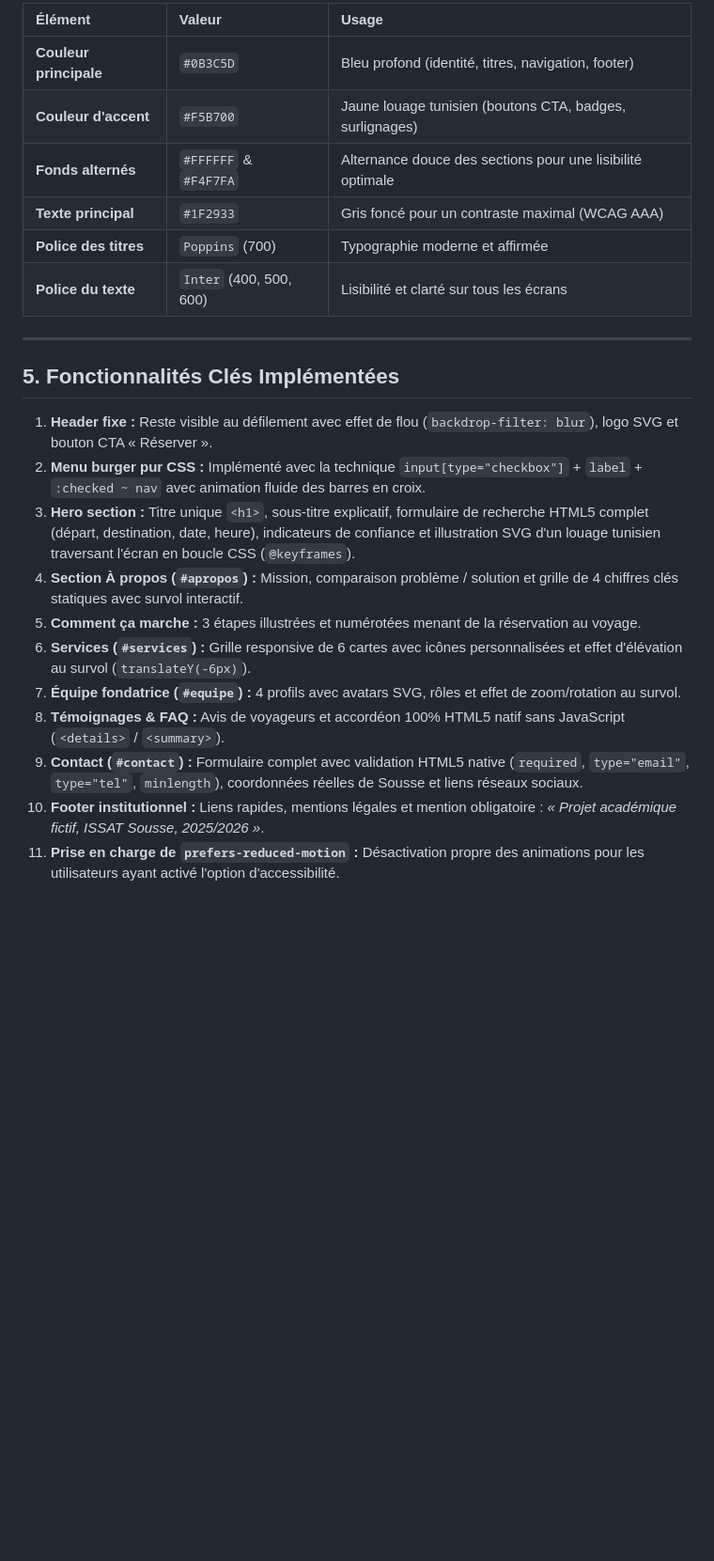
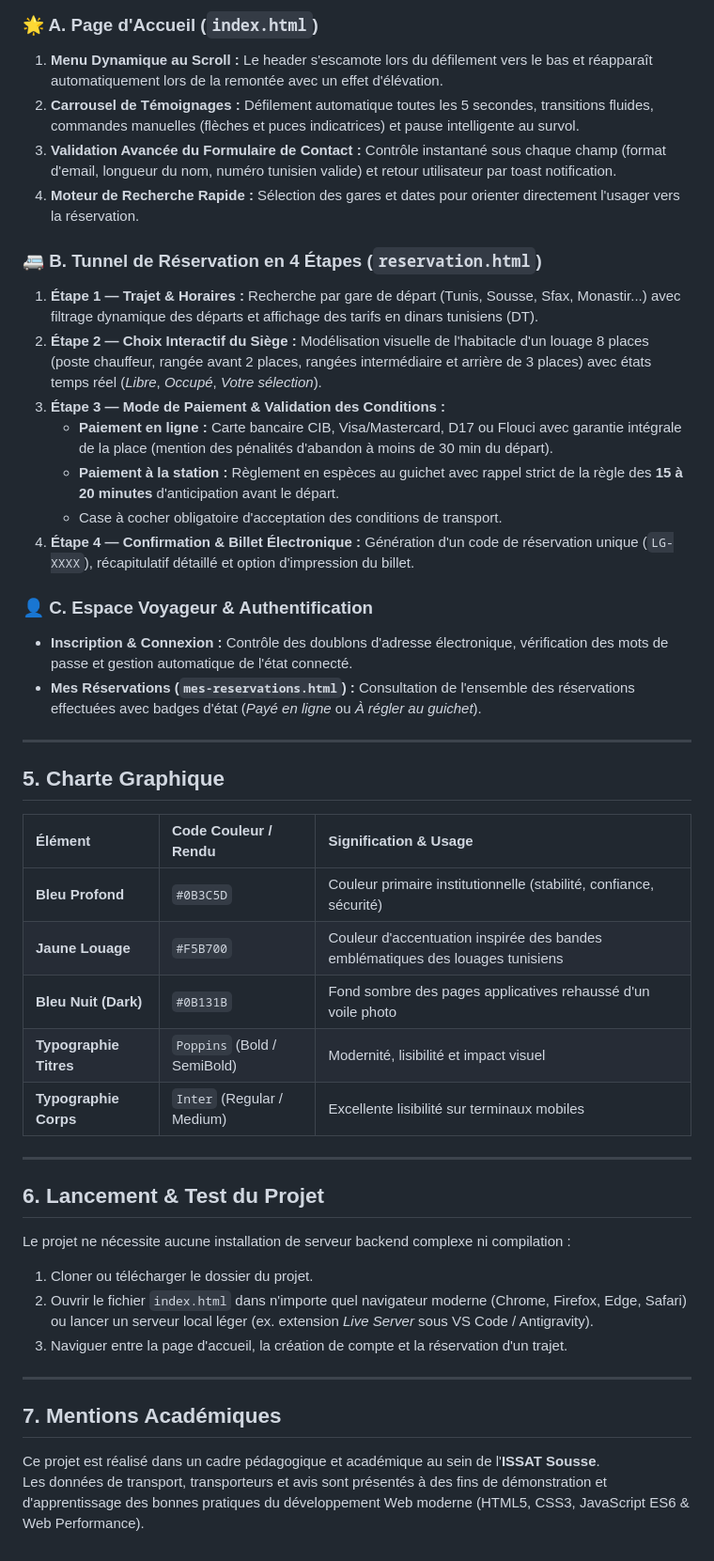
Before and after one commit to Heni-Hemdana-Pro/Louagi, a Markdown page: README.md, the part around one of its changes. Shown at 94% size. GitHub-like rendering; blank space fills up the shorter version.

```diff
--- a/README.md
+++ b/README.md
@@ -52,25 +67,48 @@ Elle résout le problème historique des stations de louage (attente aléatoire,
 
-| Élément                | Valeur                  | Usage                                                      |
-| :--------------------- | :---------------------- | :--------------------------------------------------------- |
-| **Couleur principale** | `#0B3C5D`               | Bleu profond (identité, titres, navigation, footer)        |
-| **Couleur d'accent**   | `#F5B700`               | Jaune louage tunisien (boutons CTA, badges, surlignages)   |
-| **Fonds alternés**     | `#FFFFFF` & `#F4F7FA`   | Alternance douce des sections pour une lisibilité optimale |
-| **Texte principal**    | `#1F2933`               | Gris foncé pour un contraste maximal (WCAG AAA)            |
-| **Police des titres**  | `Poppins` (700)         | Typographie moderne et affirmée                            |
-| **Police du texte**    | `Inter` (400, 500, 600) | Lisibilité et clarté sur tous les écrans                   |
+### 🌟 A. Page d'Accueil (`index.html`)
+1. **Menu Dynamique au Scroll :** Le header s'escamote lors du défilement vers le bas et réapparaît automatiquement lors de la remontée avec un effet d'élévation.
+2. **Carrousel de Témoignages :** Défilement automatique toutes les 5 secondes, transitions fluides, commandes manuelles (flèches et puces indicatrices) et pause intelligente au survol.
+3. **Validation Avancée du Formulaire de Contact :** Contrôle instantané sous chaque champ (format d'email, longueur du nom, numéro tunisien valide) et retour utilisateur par toast notification.
+4. **Moteur de Recherche Rapide :** Sélection des gares et dates pour orienter directement l'usager vers la réservation.
+
+### 🚐 B. Tunnel de Réservation en 4 Étapes (`reservation.html`)
+1. **Étape 1 — Trajet & Horaires :** Recherche par gare de départ (Tunis, Sousse, Sfax, Monastir...) avec filtrage dynamique des départs et affichage des tarifs en dinars tunisiens (DT).
+2. **Étape 2 — Choix Interactif du Siège :** Modélisation visuelle de l'habitacle d'un louage 8 places (poste chauffeur, rangée avant 2 places, rangées intermédiaire et arrière de 3 places) avec états temps réel (*Libre*, *Occupé*, *Votre sélection*).
+3. **Étape 3 — Mode de Paiement & Validation des Conditions :**
+   - **Paiement en ligne :** Carte bancaire CIB, Visa/Mastercard, D17 ou Flouci avec garantie intégrale de la place (mention des pénalités d'abandon à moins de 30 min du départ).
+   - **Paiement à la station :** Règlement en espèces au guichet avec rappel strict de la règle des **15 à 20 minutes** d'anticipation avant le départ.
+   - Case à cocher obligatoire d'acceptation des conditions de transport.
+4. **Étape 4 — Confirmation & Billet Électronique :** Génération d'un code de réservation unique (`LG-XXXX`), récapitulatif détaillé et option d'impression du billet.
+
+### 👤 C. Espace Voyageur & Authentification
+- **Inscription & Connexion :** Contrôle des doublons d'adresse électronique, vérification des mots de passe et gestion automatique de l'état connecté.
+- **Mes Réservations (`mes-reservations.html`) :** Consultation de l'ensemble des réservations effectuées avec badges d'état (*Payé en ligne* ou *À régler au guichet*).
 
 ---
 
-## 5. Fonctionnalités Clés Implémentées
+## 5. Charte Graphique
 
-1. **Header fixe :** Reste visible au défilement avec effet de flou (`backdrop-filter: blur`), logo SVG et bouton CTA « Réserver ».
-2. **Menu burger pur CSS :** Implémenté avec la technique `input[type="checkbox"]` + `label` + `:checked ~ nav` avec animation fluide des barres en croix.
-3. **Hero section :** Titre unique `<h1>`, sous-titre explicatif, formulaire de recherche HTML5 complet (départ, destination, date, heure), indicateurs de confiance et illustration SVG d'un louage tunisien traversant l'écran en boucle CSS (`@keyframes`).
-4. **Section À propos (`#apropos`) :** Mission, comparaison problème / solution et grille de 4 chiffres clés statiques avec survol interactif.
-5. **Comment ça marche :** 3 étapes illustrées et numérotées menant de la réservation au voyage.
-6. **Services (`#services`) :** Grille responsive de 6 cartes avec icônes personnalisées et effet d'élévation au survol (`translateY(-6px)`).
-7. **Équipe fondatrice (`#equipe`) :** 4 profils avec avatars SVG, rôles et effet de zoom/rotation au survol.
-8. **Témoignages & FAQ :** Avis de voyageurs et accordéon 100% HTML5 natif sans JavaScript (`<details>` / `<summary>`).
-9. **Contact (`#contact`) :** Formulaire complet avec validation HTML5 native (`required`, `type="email"`, `type="tel"`, `minlength`), coordonnées réelles de Sousse et liens réseaux sociaux.
-10. **Footer institutionnel :** Liens rapides, mentions légales et mention obligatoire : _« Projet académique fictif, ISSAT Sousse, 2025/2026 »_.
-11. **Prise en charge de `prefers-reduced-motion` :** Désactivation propre des animations pour les utilisateurs ayant activé l'option d'accessibilité.
+| Élément | Code Couleur / Rendu | Signification & Usage |
+| :--- | :--- | :--- |
+| **Bleu Profond** | `#0B3C5D` | Couleur primaire institutionnelle (stabilité, confiance, sécurité) |
+| **Jaune Louage** | `#F5B700` | Couleur d'accentuation inspirée des bandes emblématiques des louages tunisiens |
+| **Bleu Nuit (Dark)** | `#0B131B` | Fond sombre des pages applicatives rehaussé d'un voile photo |
+| **Typographie Titres** | `Poppins` (Bold / SemiBold) | Modernité, lisibilité et impact visuel |
+| **Typographie Corps** | `Inter` (Regular / Medium) | Excellente lisibilité sur terminaux mobiles |
+
+---
+
+## 6. Lancement & Test du Projet
+
+Le projet ne nécessite aucune installation de serveur backend complexe ni compilation :
+
+1. Cloner ou télécharger le dossier du projet.
+2. Ouvrir le fichier `index.html` dans n'importe quel navigateur moderne (Chrome, Firefox, Edge, Safari) ou lancer un serveur local léger (ex. extension *Live Server* sous VS Code / Antigravity).
+3. Naviguer entre la page d'accueil, la création de compte et la réservation d'un trajet.
+
+---
+
+## 7. Mentions Académiques
+
+Ce projet est réalisé dans un cadre pédagogique et académique au sein de l'**ISSAT Sousse**.
+Les données de transport, transporteurs et avis sont présentés à des fins de démonstration et d'apprentissage des bonnes pratiques du développement Web moderne (HTML5, CSS3, JavaScript ES6 & Web Performance).
```
Also changed, not shown: other parts of README.md (+46 -31 lines).
